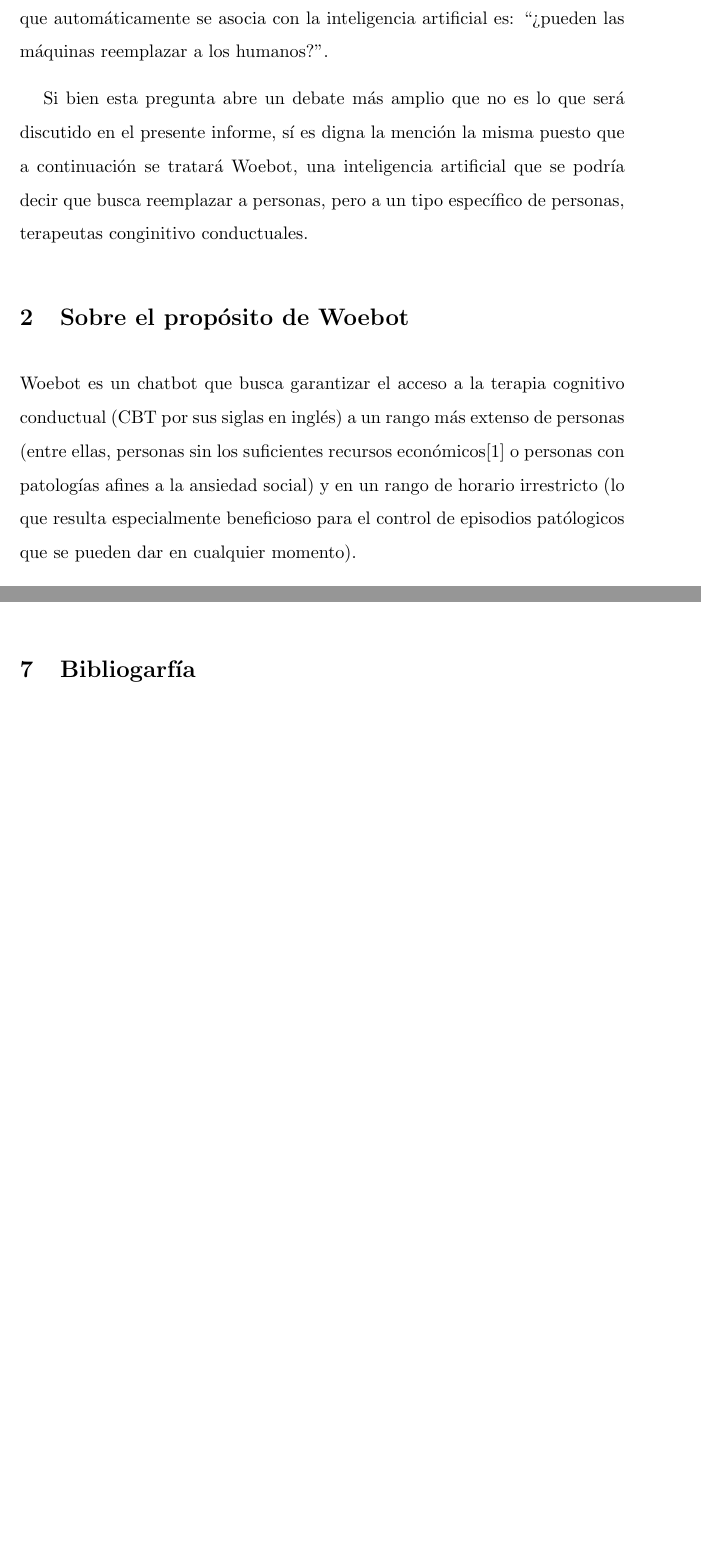
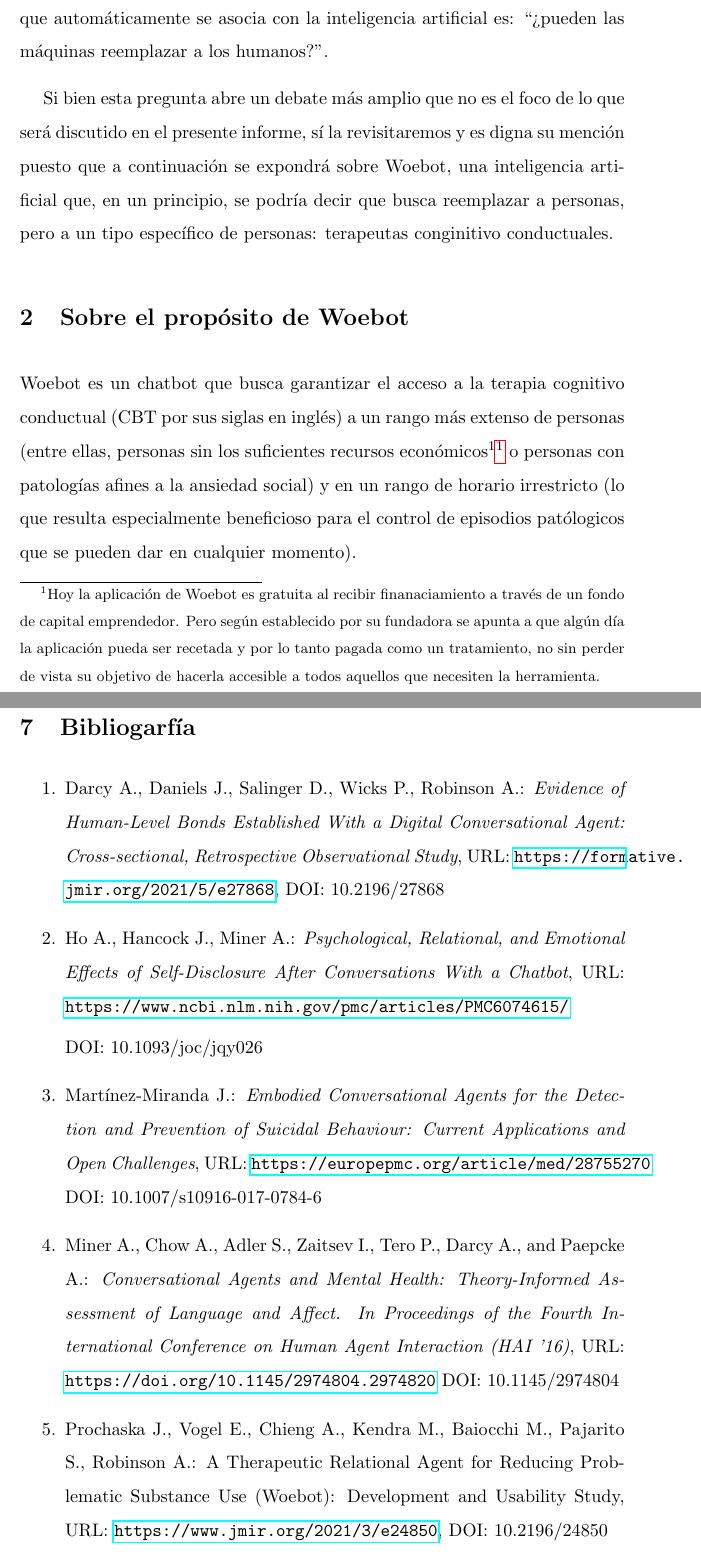
Before and after one commit to inescipullo/IIA, a LaTeX document (TP1/informe.tex): two parts of pages 2 and 5 of 5 before the commit and two parts of pages 2 and 6 of 6 after it, joined at a grey line, cut so that both start at the same text, the shorter picture padded with empty space. Compiled offline with pdfLaTeX.

Commit message:
informe ready con biblio y noyas al pie

```diff
--- a/TP1/informe.tex
+++ b/TP1/informe.tex
@@ -11,6 +11,7 @@
 \usepackage{fancyhdr}
 \usepackage{nameref}
 \usepackage{wrapfig}
+\usepackage{hyperref}
 
 
 % \usepackage[left=2cm, right=2cm, top=2cm,bottom=2cm]{geometry}
@@ -48,6 +49,8 @@
 
 \renewcommand*\contentsname{\LARGE Índice}
 
+\setlength{\skip\footins}{0.5cm}
+
 \begin{document}
 
 \begin{titlepage}
@@ -81,12 +84,15 @@
 es: ``¿pueden las máquinas reemplazar a los humanos?".
 
 Si
-bien esta pregunta abre un debate más amplio que no es lo
-que será discutido en el presente informe, sí es digna la
-mención la misma puesto que a continuación se tratará
-Woebot, una inteligencia artificial que se podría decir
+bien esta pregunta abre un debate más amplio que no es el foco
+de lo
+que será discutido en el presente informe, sí la revisitaremos y es digna
+su
+mención puesto que a continuación se expondrá sobre
+Woebot, una inteligencia artificial que,
+en un principio, se podría decir
 que busca reemplazar
-a personas, pero a un tipo específico de personas,
+a personas, pero a un tipo específico de personas:
 terapeutas conginitivo conductuales.
 
 % El presente informe se enfocará en la aplicación de la inteligencia artificial en la terapia cognitava conductual (CBT por sus siglas en inglés \textit{Cognitive Behavioral Therapy}), en particular en la herramienta Woebot. Woebot es un chatbot que intenta simular un ``terapeuta artificial''. El uso de la inteligencia artificial en la psicología abre distintas puertas de debate, las cuales se procederán a desarrollar.
@@ -97,7 +103,14 @@
 Woebot es un chatbot que busca garantizar el acceso a la terapia
 cognitivo conductual (CBT por sus siglas en inglés) a
 un rango más extenso de personas (entre ellas, personas
-sin los suficientes recursos económicos[1] o personas con
+sin los suficientes recursos económicos\footnotemark[1]\footnote[1]{Hoy la aplicación de Woebot es gratuita
+al recibir finanaciamiento a través de un fondo de
+capital emprendedor. Pero según establecido por su
+fundadora se apunta a que algún día la aplicación
+pueda ser recetada y por lo tanto pagada como un
+tratamiento, no sin perder de vista su objetivo de
+hacerla accesible a todos aquellos que necesiten la
+herramienta.} o personas con
 patologías afines a la ansiedad social) y en un rango
 de horario irrestricto (lo que resulta especialmente
 beneficioso para el control de episodios patólogicos
@@ -202,5 +218,37 @@
 
 \section{Bibliogarfía}
 
+\begin{enumerate}
 
+\item Darcy A., Daniels J., Salinger D., Wicks P., Robinson A.:
+\textit{Evidence of Human-Level Bonds Established With a Digital Conversational Agent: Cross-sectional, Retrospective Observational Study},
+URL: \url{https://formative.jmir.org/2021/5/e27868},
+DOI: 10.2196/27868
+
+\item Ho A., Hancock J., Miner A.:
+\textit{Psychological, Relational, and Emotional Effects of
+Self-Disclosure After Conversations With a Chatbot},
+URL: \url{https://www.ncbi.nlm.nih.gov/pmc/articles/PMC6074615/}
+
+DOI: 10.1093/joc/jqy026
+
+\item Martínez-Miranda J.:
+\textit{Embodied Conversational Agents for the Detection and
+Prevention of Suicidal Behaviour:
+Current Applications and Open Challenges},
+URL: \url{https://europepmc.org/article/med/28755270}
+DOI: 10.1007/s10916-017-0784-6
+
+\item Miner A., Chow A., Adler S., Zaitsev I., Tero P., Darcy A., and Paepcke A.:
+\textit{Conversational Agents and Mental Health: Theory-Informed Assessment of Language and
+Affect. In Proceedings of the Fourth International Conference on Human Agent Interaction (HAI
+'16)},
+URL: \url{https://doi.org/10.1145/2974804.2974820}
+DOI: 10.1145/2974804
+
+\item Prochaska J., Vogel E., Chieng A., Kendra M., Baiocchi M., Pajarito S., Robinson A.:
+A Therapeutic Relational Agent for Reducing Problematic Substance Use (Woebot): Development and Usability Study,
+URL: \url{https://www.jmir.org/2021/3/e24850},
+DOI: 10.2196/24850
+\end{enumerate}
 \end{document}
```
Also changed, not shown: TP1/informe.pdf, TP1/informe.tex (13 more changed lines), 3 other files.
